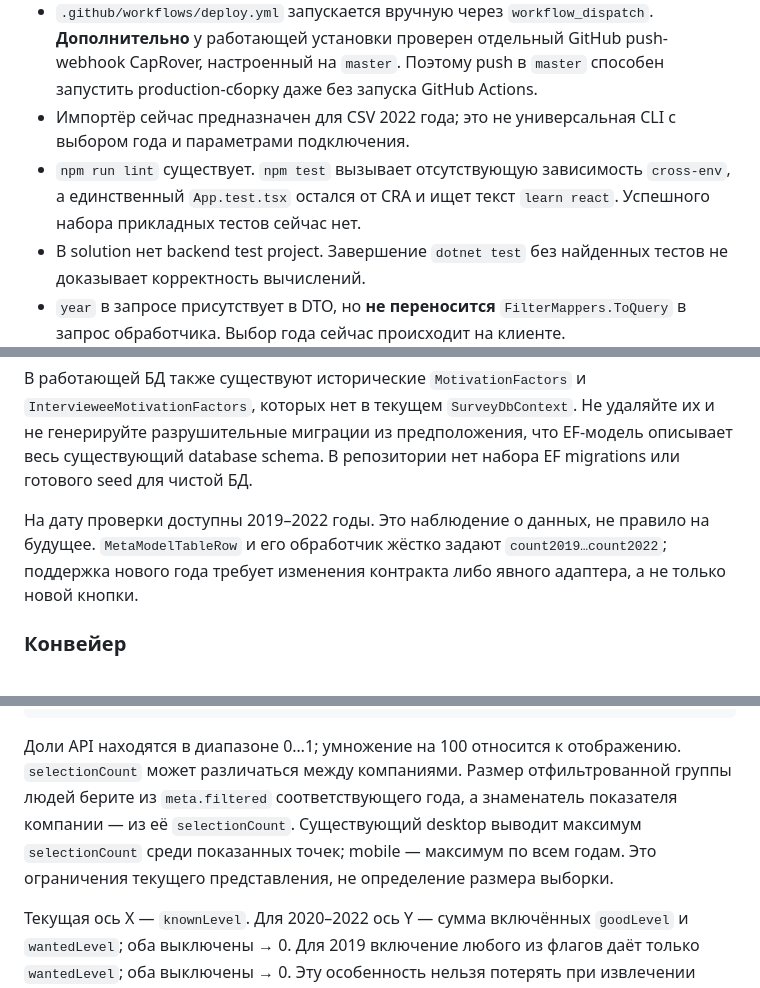
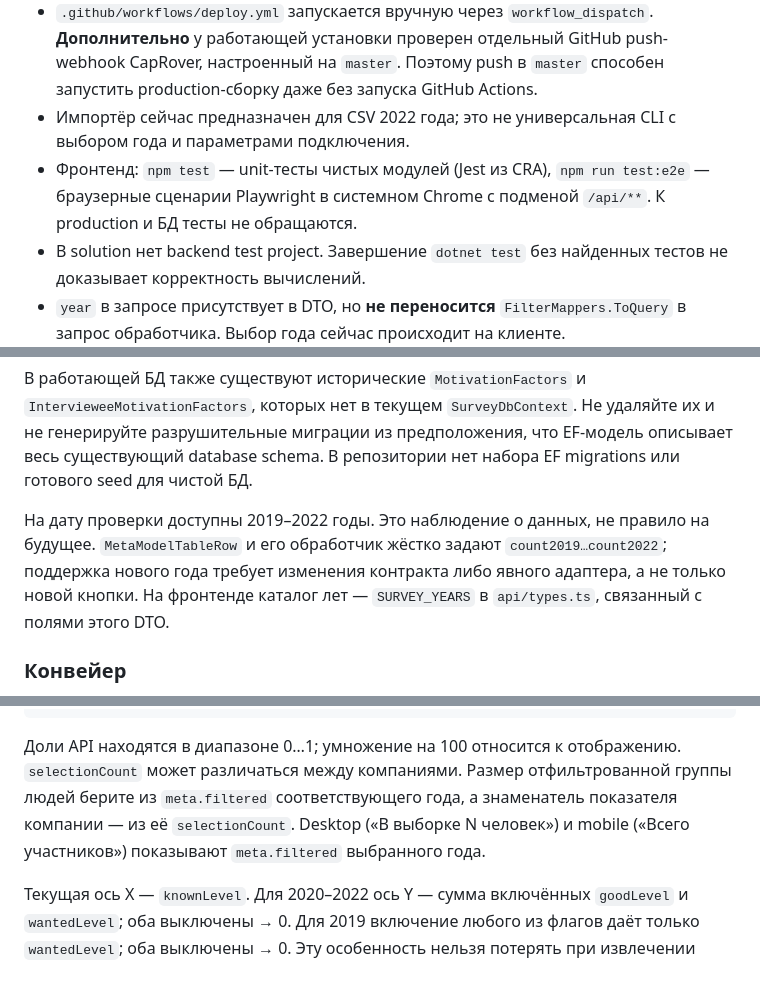
Before and after one commit to RndTechCommunity/DevRelSurvey, a Markdown page: AGENTS.md, 3 parts joined by grey strips. GitHub-like rendering.

````diff
--- a/AGENTS.md
+++ b/AGENTS.md
@@ -25,7 +25,7 @@ DevRelSurvey публикует агрегированные результат
 - Регистрация обработчиков выполняется в `Program.cs`; helper регистрации — `Configuration/ServiceCollectionExtensions.cs`.
 - `.github/workflows/deploy.yml` запускается вручную через `workflow_dispatch`. **Дополнительно** у работающей установки проверен отдельный GitHub push-webhook CapRover, настроенный на `master`. Поэтому push в `master` способен запустить production-сборку даже без запуска GitHub Actions.
 - Импортёр сейчас предназначен для CSV 2022 года; это не универсальная CLI с выбором года и параметрами подключения.
-- `npm run lint` существует. `npm test` вызывает отсутствующую зависимость `cross-env`, а единственный `App.test.tsx` остался от CRA и ищет текст `learn react`. Успешного набора прикладных тестов сейчас нет.
+- Фронтенд: `npm test` — unit-тесты чистых модулей (Jest из CRA), `npm run test:e2e` — браузерные сценарии Playwright в системном Chrome с подменой `/api/**`. К production и БД тесты не обращаются.
 - В solution нет backend test project. Завершение `dotnet test` без найденных тестов не доказывает корректность вычислений.
 - `year` в запросе присутствует в DTO, но **не переносится** `FilterMappers.ToQuery` в запрос обработчика. Выбор года сейчас происходит на клиенте.
 
@@ -97,7 +98,7 @@ DevRelSurvey публикует агрегированные результат
 
 В работающей БД также существуют исторические `MotivationFactors` и `IntervieweeMotivationFactors`, которых нет в текущем `SurveyDbContext`. Не удаляйте их и не генерируйте разрушительные миграции из предположения, что EF-модель описывает весь существующий database schema. В репозитории нет набора EF migrations или готового seed для чистой БД.
 
-На дату проверки доступны 2019–2022 годы. Это наблюдение о данных, не правило на будущее. `MetaModelTableRow` и его обработчик жёстко задают `count2019…count2022`; поддержка нового года требует изменения контракта либо явного адаптера, а не только новой кнопки.
+На дату проверки доступны 2019–2022 годы. Это наблюдение о данных, не правило на будущее. `MetaModelTableRow` и его обработчик жёстко задают `count2019…count2022`; поддержка нового года требует изменения контракта либо явного адаптера, а не только новой кнопки. На фронтенде каталог лет — `SURVEY_YEARS` в `api/types.ts`, связанный с полями этого DTO.
 
 ### Конвейер
 
@@ -132,7 +133,7 @@ selectionCount = N
 error = 0.0441
 ```
 
-Доли API находятся в диапазоне 0…1; умножение на 100 относится к отображению. `selectionCount` может различаться между компаниями. Размер отфильтрованной группы людей берите из `meta.filtered` соответствующего года, а знаменатель показателя компании — из её `selectionCount`. Существующий desktop выводит максимум `selectionCount` среди показанных точек; mobile — максимум по всем годам. Это ограничения текущего представления, не определение размера выборки.
+Доли API находятся в диапазоне 0…1; умножение на 100 относится к отображению. `selectionCount` может различаться между компаниями. Размер отфильтрованной группы людей берите из `meta.filtered` соответствующего года, а знаменатель показателя компании — из её `selectionCount`. Desktop («В выборке N человек») и mobile («Всего участников») показывают `meta.filtered` выбранного года.
 
 Текущая ось X — `knownLevel`. Для 2020–2022 ось Y — сумма включённых `goodLevel` и `wantedLevel`; оба выключены → 0. Для 2019 включение любого из флагов даёт только `wantedLevel`; оба выключены → 0. Эту особенность нельзя потерять при извлечении функции построения графика.
 
````
Also changed, not shown: other parts of AGENTS.md (+30 -22 lines).
